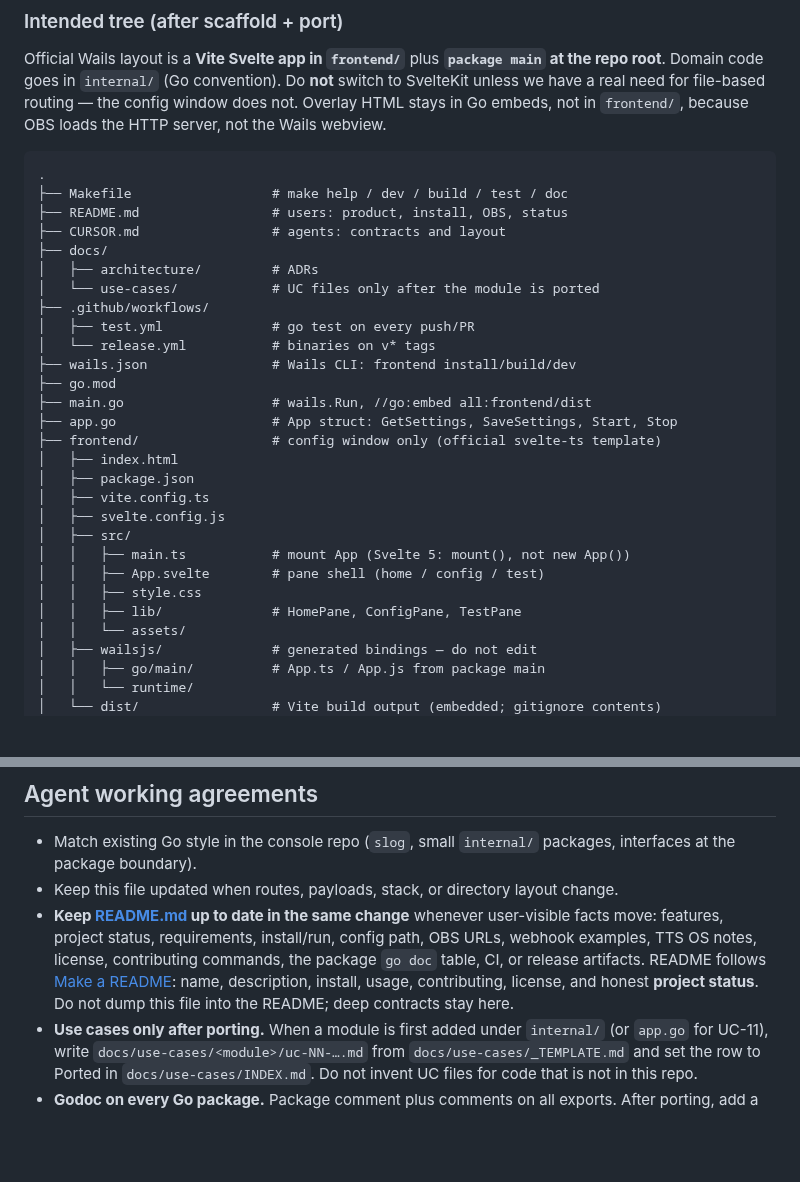
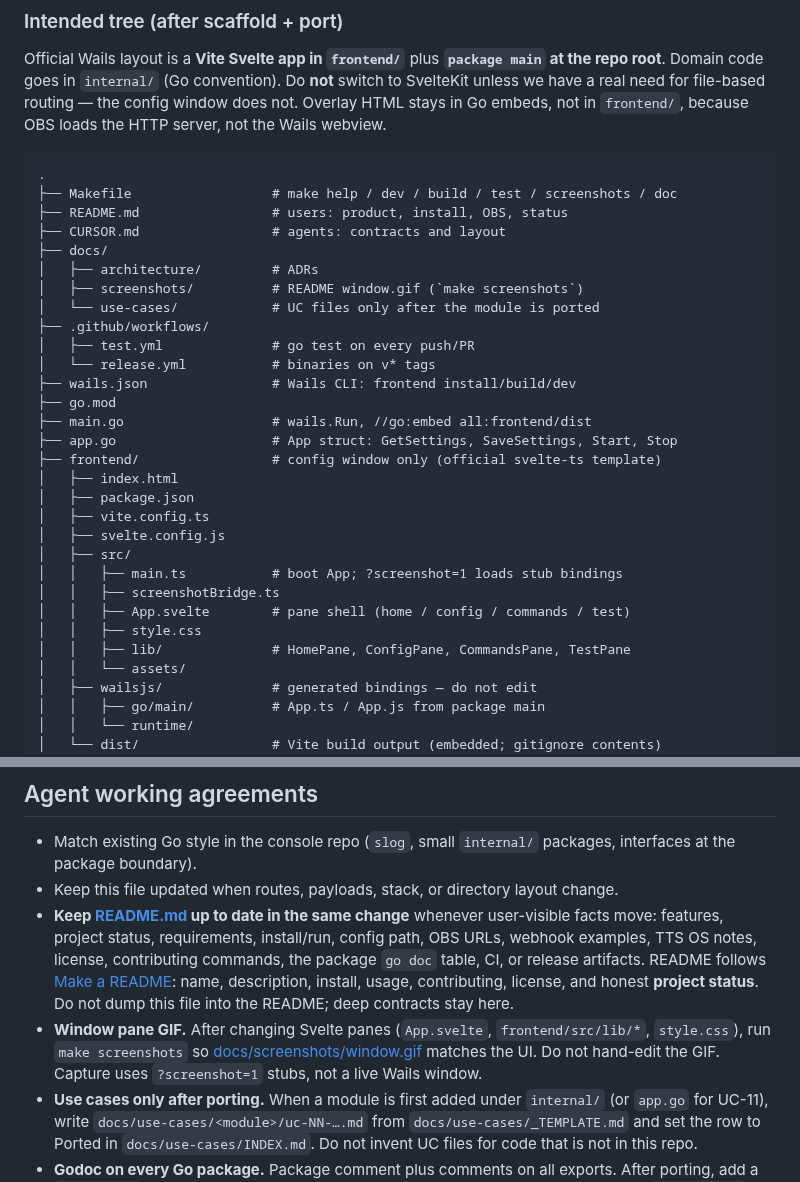
Before and after one commit to HardDie/ytmemchat_wails, a Markdown page: CURSOR.md, 2 parts joined by grey strips. Drawn GitHub-style; blank space fills up the shorter version.

````diff
--- a/CURSOR.md
+++ b/CURSOR.md
@@ -181,11 +181,12 @@ Official Wails layout is a **Vite Svelte app in `frontend/`** plus **`package ma
 
 ```text
 .
-├── Makefile                  # make help / dev / build / test / doc
+├── Makefile                  # make help / dev / build / test / screenshots / doc
 ├── README.md                 # users: product, install, OBS, status
 ├── CURSOR.md                 # agents: contracts and layout
 ├── docs/
 │   ├── architecture/         # ADRs
+│   ├── screenshots/          # README window.gif (`make screenshots`)
 │   └── use-cases/            # UC files only after the module is ported
 ├── .github/workflows/
 │   ├── test.yml              # go test on every push/PR
@@ -200,10 +201,11 @@ Official Wails layout is a **Vite Svelte app in `frontend/`** plus **`package ma
 │   ├── vite.config.ts
 │   ├── svelte.config.js
 │   ├── src/
-│   │   ├── main.ts           # mount App (Svelte 5: mount(), not new App())
-│   │   ├── App.svelte        # pane shell (home / config / test)
+│   │   ├── main.ts           # boot App; ?screenshot=1 loads stub bindings
+│   │   ├── screenshotBridge.ts
+│   │   ├── App.svelte        # pane shell (home / config / commands / test)
 │   │   ├── style.css
-│   │   ├── lib/              # HomePane, ConfigPane, TestPane
+│   │   ├── lib/              # HomePane, ConfigPane, CommandsPane, TestPane
 │   │   └── assets/
 │   ├── wailsjs/              # generated bindings — do not edit
 │   │   ├── go/main/          # App.ts / App.js from package main
@@ -336,6 +338,7 @@ The console tree splits HTTP into `server` + `chat`, YouTube into `clients/youtu
 - Match existing Go style in the console repo (`slog`, small `internal/` packages, interfaces at the package boundary).
 - Keep this file updated when routes, payloads, stack, or directory layout change.
 - **Keep [README.md](README.md) up to date in the same change** whenever user-visible facts move: features, project status, requirements, install/run, config path, OBS URLs, webhook examples, TTS OS notes, license, contributing commands, the package `go doc` table, CI, or release artifacts. README follows [Make a README](https://www.makeareadme.com/): name, description, install, usage, contributing, license, and honest **project status**. Do not dump this file into the README; deep contracts stay here.
+- **Window pane GIF.** After changing Svelte panes (`App.svelte`, `frontend/src/lib/*`, `style.css`), run `make screenshots` so [docs/screenshots/window.gif](docs/screenshots/window.gif) matches the UI. Do not hand-edit the GIF. Capture uses `?screenshot=1` stubs, not a live Wails window.
 - **Use cases only after porting.** When a module is first added under `internal/` (or `app.go` for UC-11), write `docs/use-cases/<module>/uc-NN-….md` from `docs/use-cases/_TEMPLATE.md` and set the row to Ported in `docs/use-cases/INDEX.md`. Do not invent UC files for code that is not in this repo.
 - **Godoc on every Go package.** Package comment plus comments on all exports. After porting, add a `go doc ./…` row for that package in README (Package documentation). Verify with `go doc -all` before considering the port done.
 - **Tests on every ported package.** Unit tests always; integration tests (`//go:build integration`) when the package hits HTTP, disk, or OS APIs. Platform-specific integration files also tag GOOS (`integration && darwin`). Keep `internal/` CGO-free. CI must stay green.
````
Also changed, not shown: README.md (+14 -1 lines), docs/architecture/007-docs-layout.md (+1 -0 lines), docs/screenshots/README.md (added, +11 -0 lines), docs/screenshots/window.gif (added), 7 other files.
